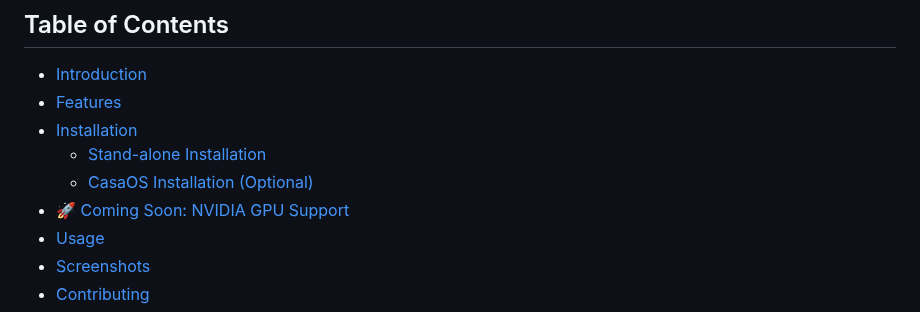
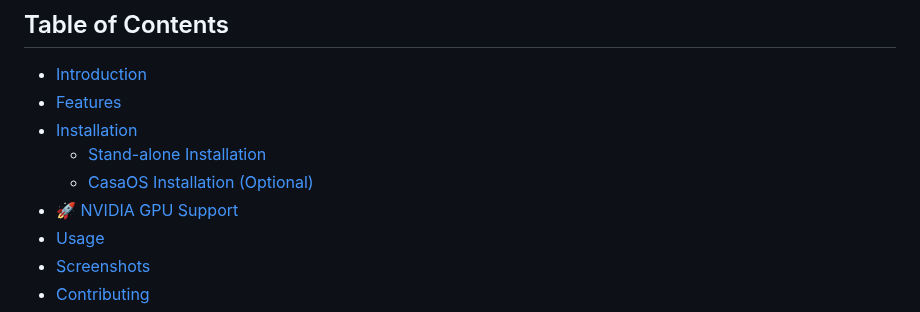
Before and after one commit to ai-joe-git/Belullama, a Markdown page: README.md, the part around the change. GitHub-like rendering.

```diff
--- a/README.md
+++ b/README.md
@@ -12,7 +12,7 @@ Belullama is a comprehensive AI application that bundles Ollama, Open WebUI, and
 - [Installation](#installation)
   - [Stand-alone Installation](#stand-alone-installation)
   - [CasaOS Installation (Optional)](#casaos-installation-optional)
-- [🚀 Coming Soon: NVIDIA GPU Support](#coming-soon-nvidia-gpu-support)
+- [🚀 NVIDIA GPU Support](#coming-soon-nvidia-gpu-support)
 - [Usage](#usage)
 - [Screenshots](#screenshots)
 - [Contributing](#contributing)
```
